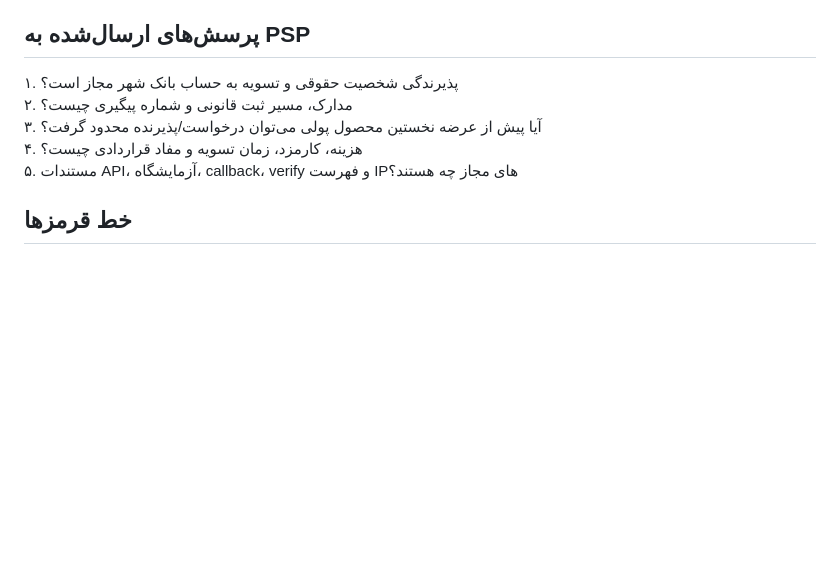
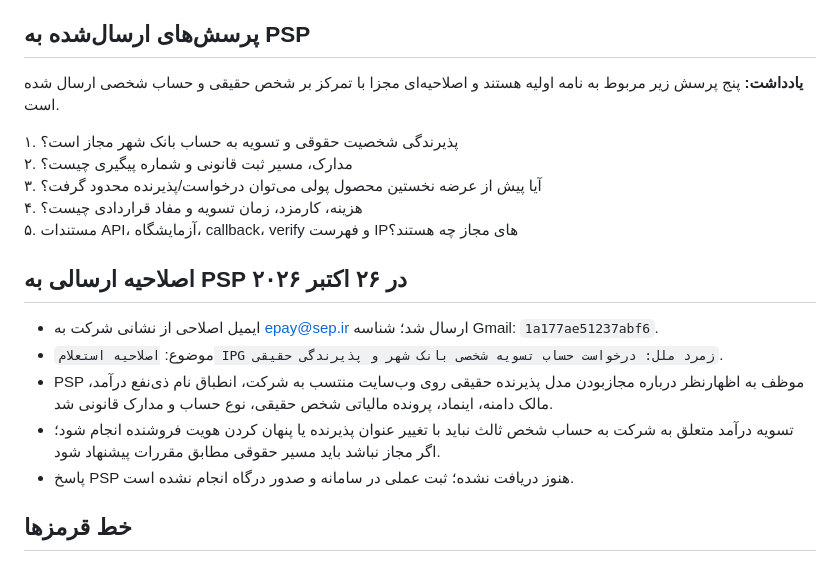
Before and after one commit to mojtabarozegar11-ship-it/zomorodmelal-codex, a Markdown page: docs/bank-shahr-sep-ipg-acceptance-20261026.md, the part around one of its changes. Rendered like a GitHub page; blank space fills up the shorter version.

```diff
--- a/docs/bank-shahr-sep-ipg-acceptance-20261026.md
+++ b/docs/bank-shahr-sep-ipg-acceptance-20261026.md
@@ -47,12 +51,22 @@
 
 ## پرسش‌های ارسال‌شده به PSP
 
+**یادداشت:** پنج پرسش زیر مربوط به نامه اولیه هستند و اصلاحیه‌ای مجزا با تمرکز بر شخص حقیقی و حساب شخصی ارسال شده است.
+
 ۱. پذیرندگی شخصیت حقوقی و تسویه به حساب بانک شهر مجاز است؟
 ۲. مدارک، مسیر ثبت قانونی و شماره پیگیری چیست؟
 ۳. آیا پیش از عرضه نخستین محصول پولی می‌توان درخواست/پذیرنده محدود گرفت؟
 ۴. هزینه، کارمزد، زمان تسویه و مفاد قراردادی چیست؟
 ۵. مستندات API، آزمایشگاه، callback، verify و فهرست IPهای مجاز چه هستند؟
 
+## اصلاحیه ارسالی به PSP در ۲۶ اکتبر ۲۰۲۶
+
+- ایمیل اصلاحی از نشانی شرکت به epay@sep.ir ارسال شد؛ شناسه Gmail: `1a177ae51237abf6`.
+- موضوع: `اصلاحیه استعلام IPG زمرد ملل: درخواست حساب تسویه شخصی بانک شهر و پذیرندگی حقیقی`.
+- PSP موظف به اظهارنظر درباره مجازبودن مدل پذیرنده حقیقی روی وب‌سایت منتسب به شرکت، انطباق نام ذی‌نفع درآمد، مالک دامنه، اینماد، پرونده مالیاتی شخص حقیقی، نوع حساب و مدارک قانونی شد.
+- تسویه درآمد متعلق به شرکت به حساب شخص ثالث نباید با تغییر عنوان پذیرنده یا پنهان کردن هویت فروشنده انجام شود؛ اگر مجاز نباشد باید مسیر حقوقی مطابق مقررات پیشنهاد شود.
+- پاسخ PSP هنوز دریافت نشده؛ ثبت عملی در سامانه و صدور درگاه انجام نشده است.
+
 ## خط قرمزها
 
 - عدم تعهد حقوقی، پرداخت، پذیرش قرارداد، ارسال مدارک محرمانه، تغییر شماره تسویه یا فعال‌کردن خرید واقعی بدون تأیید و مستندات رسمی.
```
Also changed, not shown: other parts of docs/bank-shahr-sep-ipg-acceptance-20261026.md (+14 -10 lines).
